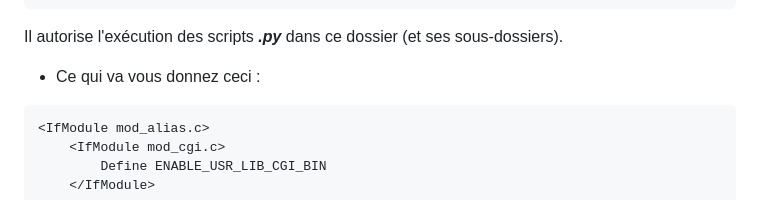
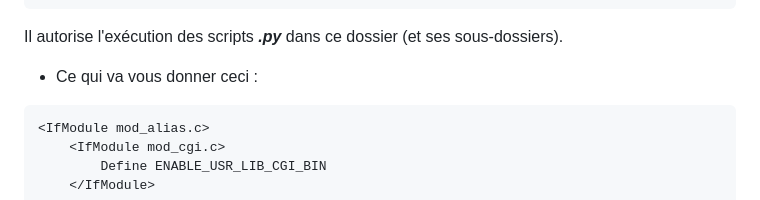
Before and after one commit to Teraxod/Projet_steganographie, a Markdown page: README.md, the part around the change. Drawn GitHub-style.

Commit message:
Fix typo in README regarding script execution

````diff
--- a/README.md
+++ b/README.md
@@ -313,7 +313,7 @@ Et rajoutez ce bloc :
 ```
 Il autorise l'exécution des scripts _**.py**_ dans ce dossier (et ses sous-dossiers).
 
-- Ce qui va vous donnez ceci :
+- Ce qui va vous donner ceci :
 ```bash
 <IfModule mod_alias.c>
     <IfModule mod_cgi.c>
````
